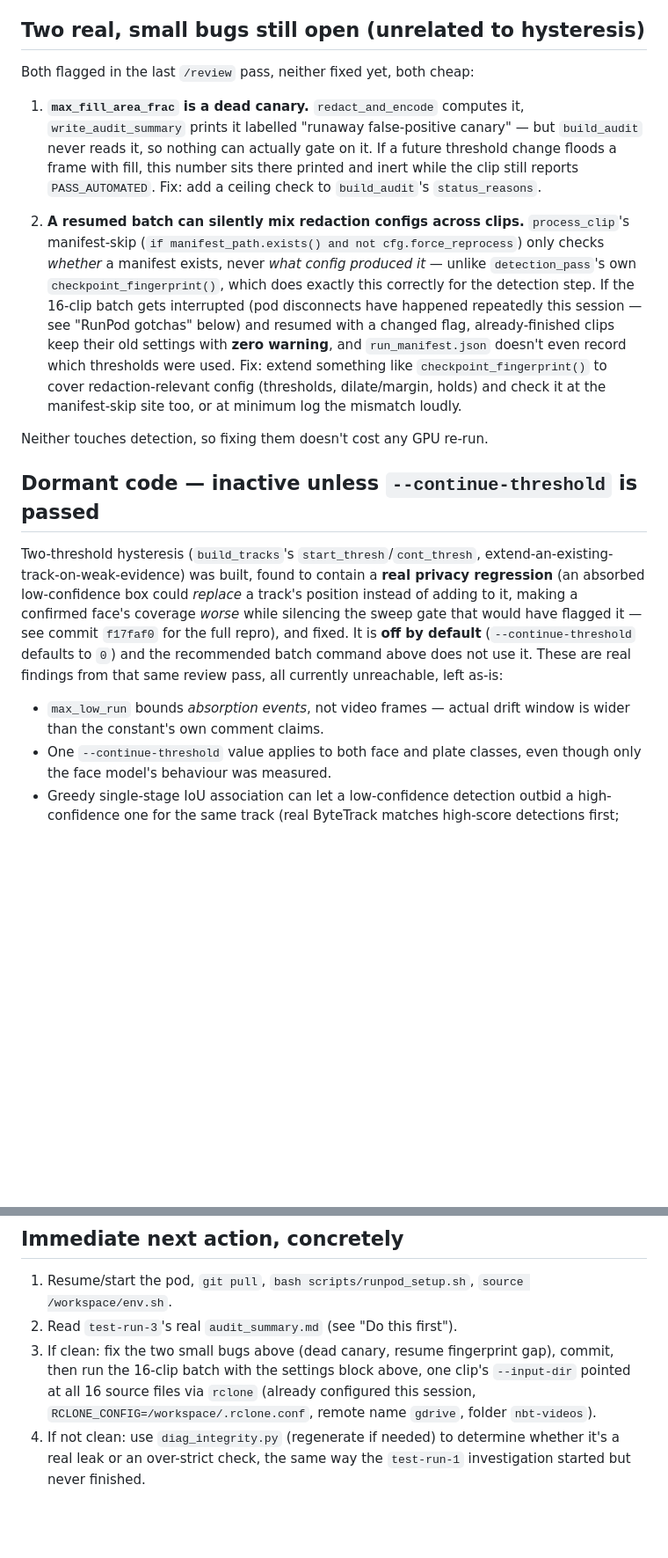
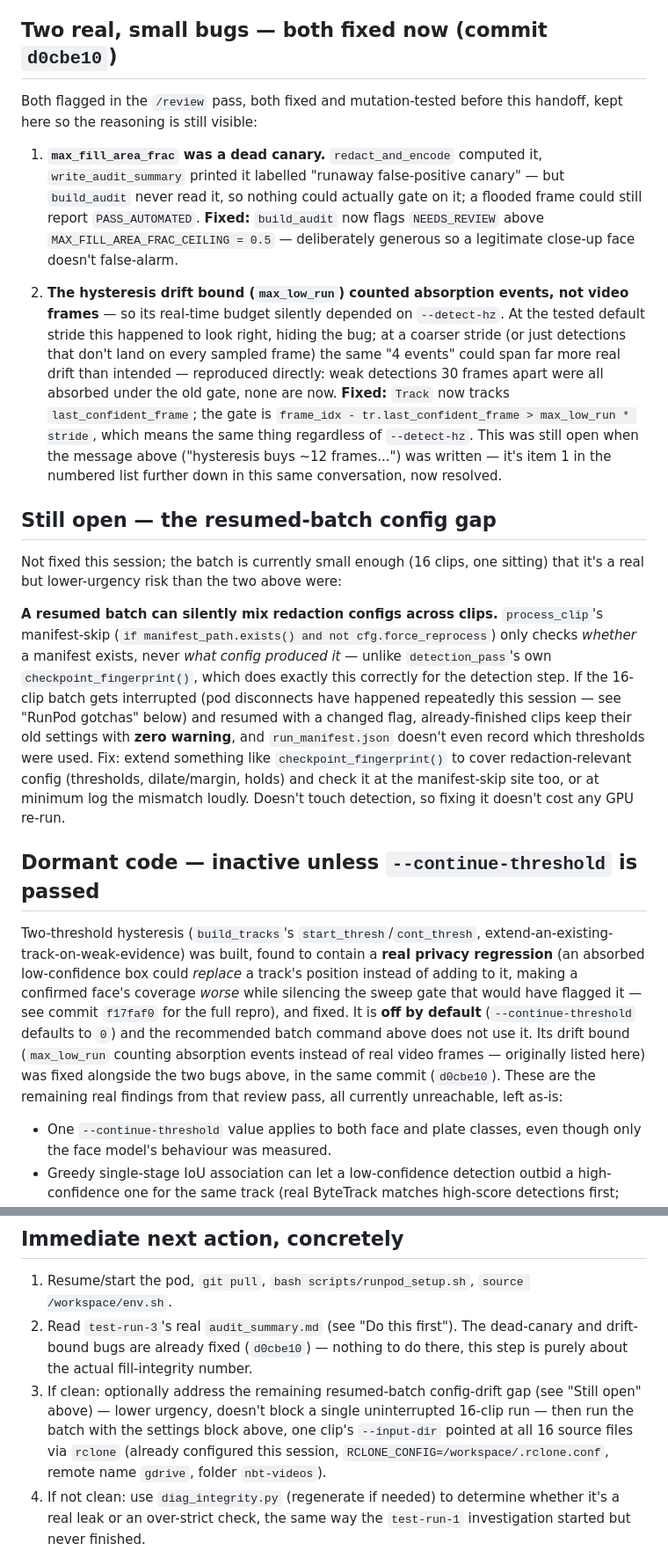
Before and after one commit to TaherPanbiharwala/EgoAnnotate, a Markdown page: handover.md, 2 parts joined by grey strips. Shown at 88% size. Drawn GitHub-style; blank space fills up the shorter version.

Commit message:
docs: update both handoff docs to reflect the two fixes just shipped
Both AGENTS.md and handover.md explicitly listed the dead fill-area canary
and the hysteresis event-vs-frame drift bound as open work. Fixed in
d0cbe10, immediately after these docs were written -- updating now so
Codex (or a future session) doesn't re-discover or re-litigate something
already done. Also corrected the stale HEAD/test-count references in both
file headers.

Co-Authored-By: Claude Opus 5 <noreply@anthropic.com>

```diff
--- a/handover.md
+++ b/handover.md
@@ -66,34 +67,52 @@ Notes on why each piece is there:
   hand-leakage statistically unchanged from the very first conservative
   run. Do not lower the threshold again without re-running that sweep.
 
-## Two real, small bugs still open (unrelated to hysteresis)
+## Two real, small bugs — both fixed now (commit `d0cbe10`)
 
-Both flagged in the last `/review` pass, neither fixed yet, both cheap:
+Both flagged in the `/review` pass, both fixed and mutation-tested before
+this handoff, kept here so the reasoning is still visible:
 
-1. **`max_fill_area_frac` is a dead canary.** `redact_and_encode` computes
-   it, `write_audit_summary` prints it labelled "runaway false-positive
-   canary" — but `build_audit` never reads it, so nothing can actually gate
-   on it. If a future threshold change floods a frame with fill, this
-   number sits there printed and inert while the clip still reports
-   `PASS_AUTOMATED`. Fix: add a ceiling check to `build_audit`'s
-   `status_reasons`.
+1. **`max_fill_area_frac` was a dead canary.** `redact_and_encode` computed
+   it, `write_audit_summary` printed it labelled "runaway false-positive
+   canary" — but `build_audit` never read it, so nothing could actually
+   gate on it; a flooded frame could still report `PASS_AUTOMATED`.
+   **Fixed:** `build_audit` now flags `NEEDS_REVIEW` above
+   `MAX_FILL_AREA_FRAC_CEILING = 0.5` — deliberately generous so a
+   legitimate close-up face doesn't false-alarm.
 
-2. **A resumed batch can silently mix redaction configs across clips.**
-   `process_clip`'s manifest-skip (`if manifest_path.exists() and not
-   cfg.force_reprocess`) only checks *whether* a manifest exists, never
-   *what config produced it* — unlike `detection_pass`'s own
-   `checkpoint_fingerprint()`, which does exactly this correctly for the
-   detection step. If the 16-clip batch gets interrupted (pod
-   disconnects have happened repeatedly this session — see "RunPod
-   gotchas" below) and resumed with a changed flag, already-finished
-   clips keep their old settings with **zero warning**, and
-   `run_manifest.json` doesn't even record which thresholds were used.
-   Fix: extend something like `checkpoint_fingerprint()` to cover
-   redaction-relevant config (thresholds, dilate/margin, holds) and check
-   it at the manifest-skip site too, or at minimum log the mismatch
-   loudly.
+2. **The hysteresis drift bound (`max_low_run`) counted absorption
+   events, not video frames** — so its real-time budget silently depended
+   on `--detect-hz`. At the tested default stride this happened to look
+   right, hiding the bug; at a coarser stride (or just detections that
+   don't land on every sampled frame) the same "4 events" could span far
+   more real drift than intended — reproduced directly: weak detections
+   30 frames apart were all absorbed under the old gate, none are now.
+   **Fixed:** `Track` now tracks `last_confident_frame`; the gate is
+   `frame_idx - tr.last_confident_frame > max_low_run * stride`, which
+   means the same thing regardless of `--detect-hz`. This was still
+   open when the message above ("hysteresis buys ~12 frames...") was
+   written — it's item 1 in the numbered list further down in this same
+   conversation, now resolved.
 
-Neither touches detection, so fixing them doesn't cost any GPU re-run.
+## Still open — the resumed-batch config gap
+
+Not fixed this session; the batch is currently small enough (16 clips, one
+sitting) that it's a real but lower-urgency risk than the two above were:
+
+**A resumed batch can silently mix redaction configs across clips.**
+`process_clip`'s manifest-skip (`if manifest_path.exists() and not
+cfg.force_reprocess`) only checks *whether* a manifest exists, never
+*what config produced it* — unlike `detection_pass`'s own
+`checkpoint_fingerprint()`, which does exactly this correctly for the
+detection step. If the 16-clip batch gets interrupted (pod disconnects
+have happened repeatedly this session — see "RunPod gotchas" below) and
+resumed with a changed flag, already-finished clips keep their old
+settings with **zero warning**, and `run_manifest.json` doesn't even
+record which thresholds were used. Fix: extend something like
+`checkpoint_fingerprint()` to cover redaction-relevant config
+(thresholds, dilate/margin, holds) and check it at the manifest-skip site
+too, or at minimum log the mismatch loudly. Doesn't touch detection, so
+fixing it doesn't cost any GPU re-run.
 
 ## Dormant code — inactive unless `--continue-threshold` is passed
 
@@ -104,11 +123,12 @@ extend-an-existing-track-on-weak-evidence) was built, found to contain a
 face's coverage *worse* while silencing the sweep gate that would have
 flagged it — see commit `f17faf0` for the full repro), and fixed. It is
 **off by default** (`--continue-threshold` defaults to `0`) and the
-recommended batch command above does not use it. These are real findings
-from that same review pass, all currently unreachable, left as-is:
+recommended batch command above does not use it. Its drift bound
+(`max_low_run` counting absorption events instead of real video frames —
+originally listed here) was fixed alongside the two bugs above, in the
+same commit (`d0cbe10`). These are the remaining real findings from that
+review pass, all currently unreachable, left as-is:
 
-- `max_low_run` bounds *absorption events*, not video frames — actual
-  drift window is wider than the constant's own comment claims.
 - One `--continue-threshold` value applies to both face and plate
   classes, even though only the face model's behaviour was measured.
 - Greedy single-stage IoU association can let a low-confidence detection
@@ -320,11 +340,15 @@ Once the batch of 16 clips clears EgoBlur:
 
 1. Resume/start the pod, `git pull`, `bash scripts/runpod_setup.sh`,
    `source /workspace/env.sh`.
-2. Read `test-run-3`'s real `audit_summary.md` (see "Do this first").
-3. If clean: fix the two small bugs above (dead canary, resume
-   fingerprint gap), commit, then run the 16-clip batch with the
-   settings block above, one clip's `--input-dir` pointed at all 16
-   source files via `rclone` (already configured this session,
+2. Read `test-run-3`'s real `audit_summary.md` (see "Do this first"). The
+   dead-canary and drift-bound bugs are already fixed (`d0cbe10`) —
+   nothing to do there, this step is purely about the actual fill-integrity
+   number.
+3. If clean: optionally address the remaining resumed-batch config-drift
+   gap (see "Still open" above) — lower urgency, doesn't block a single
+   uninterrupted 16-clip run — then run the batch with the settings block
+   above, one clip's `--input-dir` pointed at all 16 source files via
+   `rclone` (already configured this session,
    `RCLONE_CONFIG=/workspace/.rclone.conf`, remote name `gdrive`,
    folder `nbt-videos`).
 4. If not clean: use `diag_integrity.py` (regenerate if needed) to
```
Also changed, not shown: other parts of handover.md (+4 -3 lines), AGENTS.md (+21 -18 lines).
